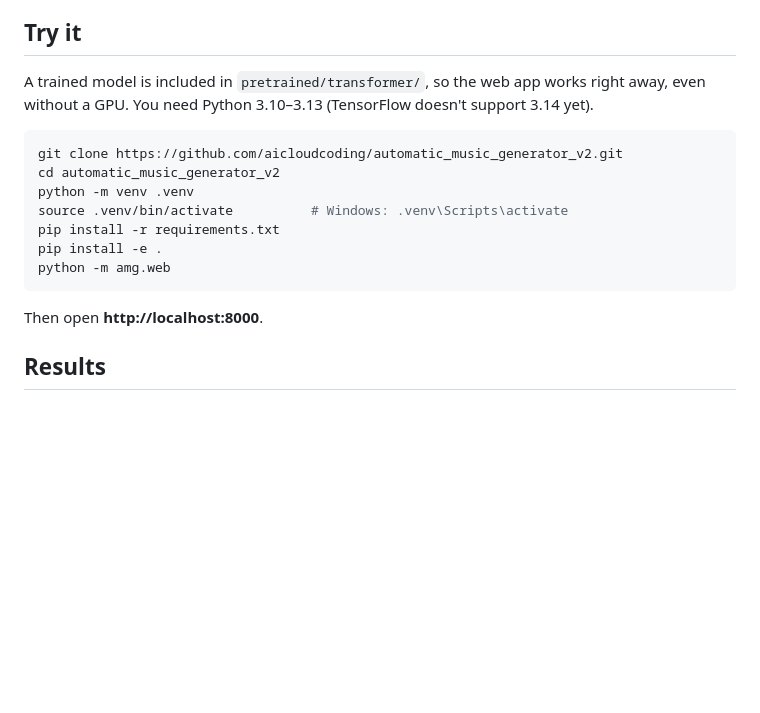
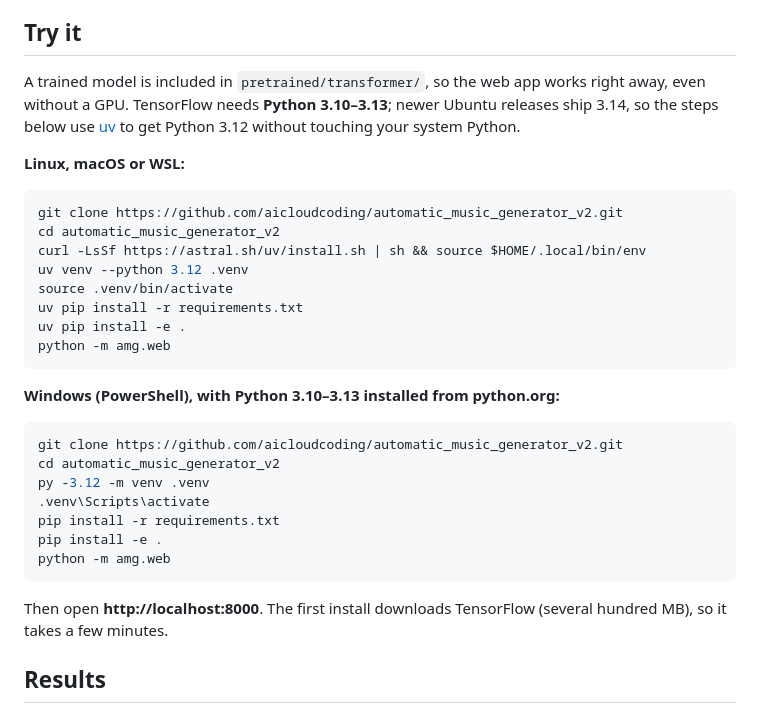
Before and after one commit to aicloudcoding/automatic_music_generator_v2, a Markdown page: README.md, the part around the change. GitHub-like rendering; blank space fills up the shorter version.

Commit message:
README: setup steps that work on new Ubuntu and on Windows
Ubuntu has no 'python' command and ships Python 3.14, which TensorFlow doesn't support yet;
use uv to get Python 3.12. Add PowerShell steps for Windows.

````diff
--- a/README.md
+++ b/README.md
@@ -8,19 +8,34 @@ Pick a length and a composer, press **Generate**, and the model writes a short p
 
 ## Try it
 
-A trained model is included in `pretrained/transformer/`, so the web app works right away, even without a GPU. You need Python 3.10–3.13 (TensorFlow doesn't support 3.14 yet).
+A trained model is included in `pretrained/transformer/`, so the web app works right away, even without a GPU. TensorFlow needs **Python 3.10–3.13**; newer Ubuntu releases ship 3.14, so the steps below use [uv](https://docs.astral.sh/uv/) to get Python 3.12 without touching your system Python.
+
+**Linux, macOS or WSL:**
 
 ```bash
 git clone https://github.com/aicloudcoding/automatic_music_generator_v2.git
 cd automatic_music_generator_v2
-python -m venv .venv
-source .venv/bin/activate          # Windows: .venv\Scripts\activate
+curl -LsSf https://astral.sh/uv/install.sh | sh && source $HOME/.local/bin/env
+uv venv --python 3.12 .venv
+source .venv/bin/activate
+uv pip install -r requirements.txt
+uv pip install -e .
+python -m amg.web
+```
+
+**Windows (PowerShell), with Python 3.10–3.13 installed from python.org:**
+
+```powershell
+git clone https://github.com/aicloudcoding/automatic_music_generator_v2.git
+cd automatic_music_generator_v2
+py -3.12 -m venv .venv
+.venv\Scripts\activate
 pip install -r requirements.txt
 pip install -e .
 python -m amg.web
 ```
 
-Then open **http://localhost:8000**.
+Then open **http://localhost:8000**. The first install downloads TensorFlow (several hundred MB), so it takes a few minutes.
 
 ## Results
 
````
